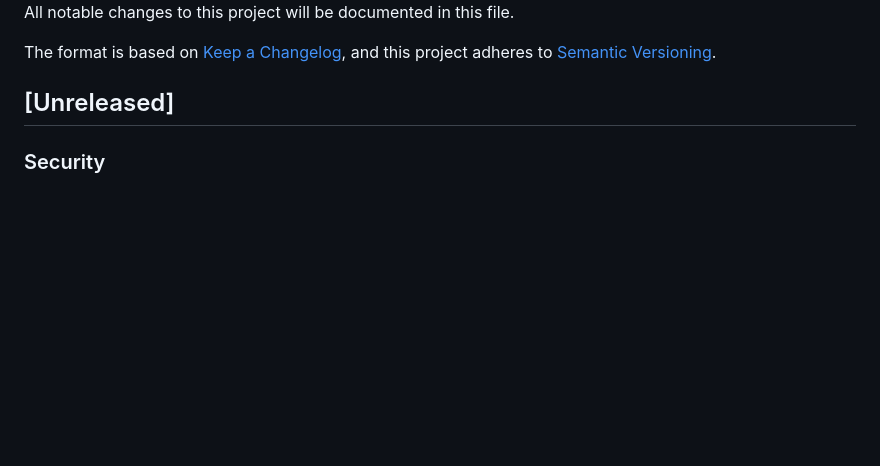
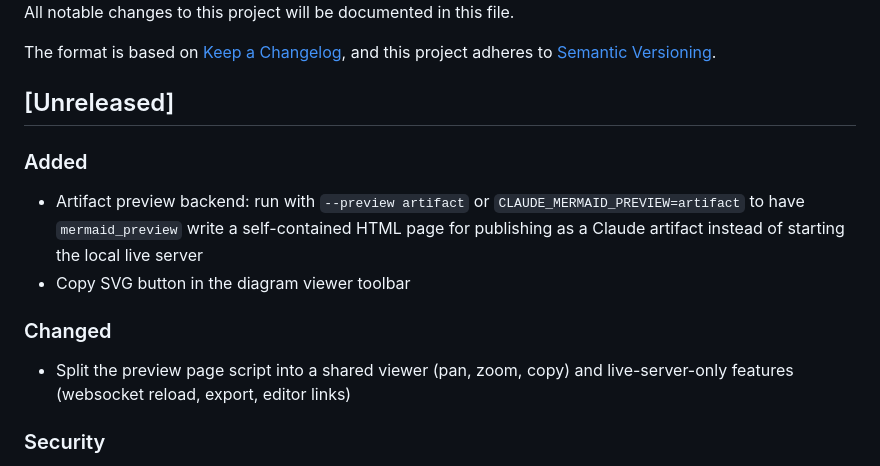
Before and after one commit to veelenga/claude-mermaid, a Markdown page: CHANGELOG.md, the part around the change. GitHub-like rendering; blank space fills up the shorter version.

```diff
--- a/CHANGELOG.md
+++ b/CHANGELOG.md
@@ -6,6 +6,15 @@ The format is based on [Keep a Changelog](https://keepachangelog.com/en/1.0.0/),
 and this project adheres to [Semantic Versioning](https://semver.org/spec/v2.0.0.html).
 
 ## [Unreleased]
+
+### Added
+
+- Artifact preview backend: run with `--preview artifact` or `CLAUDE_MERMAID_PREVIEW=artifact` to have `mermaid_preview` write a self-contained HTML page for publishing as a Claude artifact instead of starting the local live server
+- Copy SVG button in the diagram viewer toolbar
+
+### Changed
+
+- Split the preview page script into a shared viewer (pan, zoom, copy) and live-server-only features (websocket reload, export, editor links)
 
 ### Security
 
```
Also changed, not shown: README.md (+39 -0 lines), skills/mermaid-diagrams/SKILL.md (+10 -1 lines).
